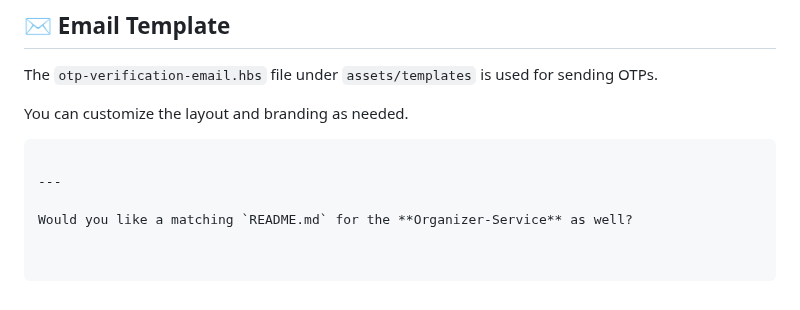
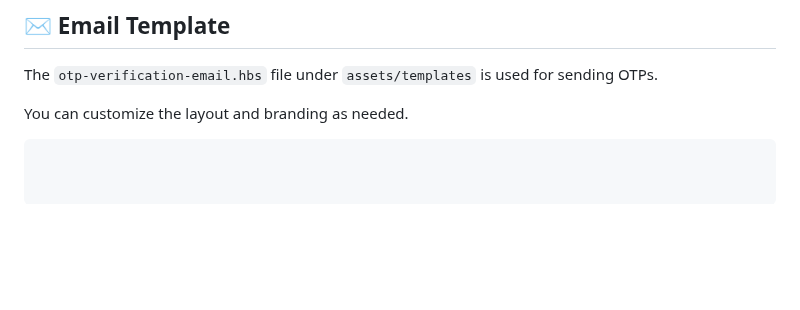
Before and after one commit to khush-zignuts/Event_management, a Markdown page: User-Service/Backend/README.md, the part around the change. Drawn GitHub-style; blank space fills up the shorter version.

````diff
--- a/User-Service/Backend/README.md
+++ b/User-Service/Backend/README.md
@@ -218,7 +218,3 @@ You can customize the layout and branding as needed.
 
 
 ```
-
----
-
-Would you like a matching `README.md` for the **Organizer-Service** as well?
````
